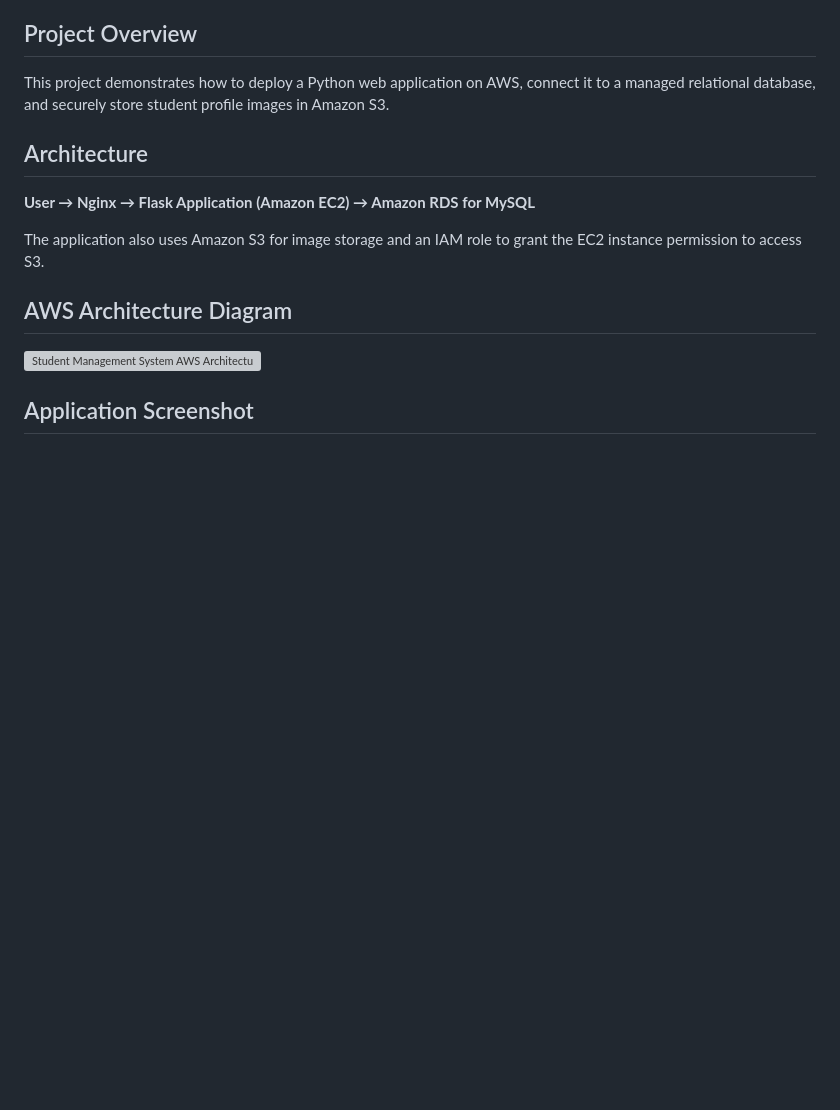
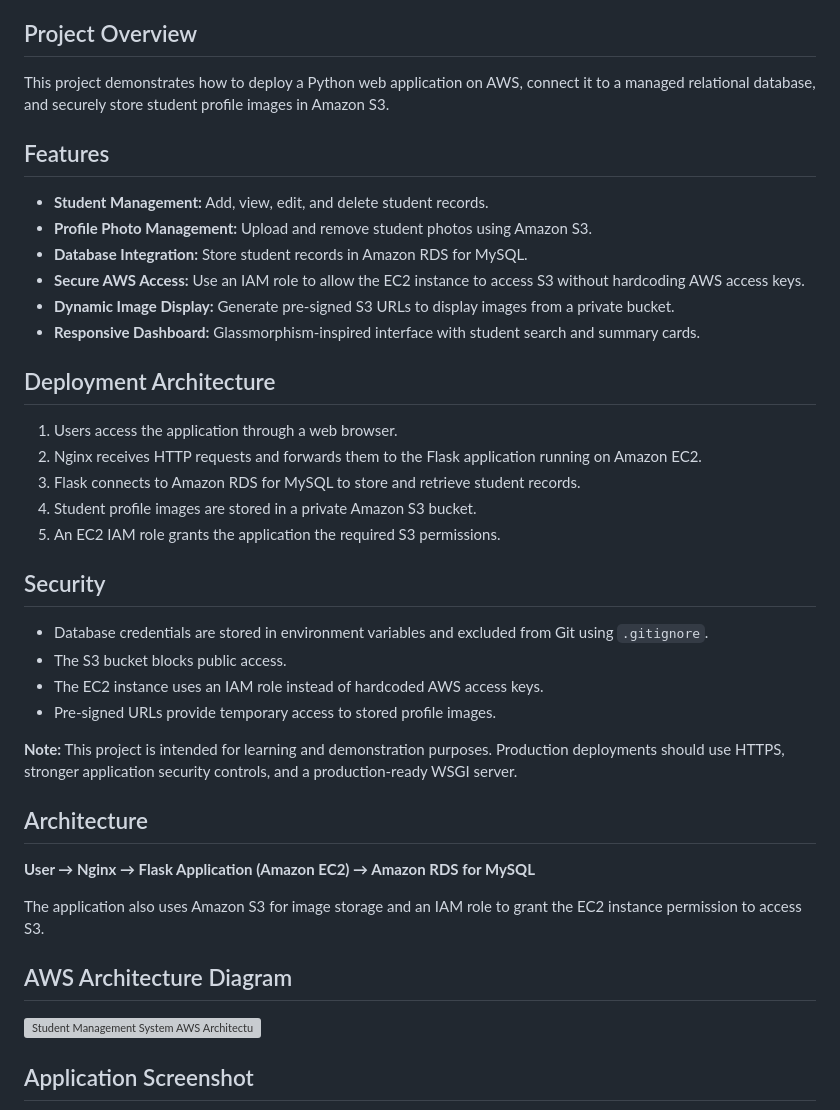
Before and after one commit to HrishikeshVHiremath/aws-student-management-system, a Markdown page: README.md, the part around the change. GitHub-like rendering; blank space fills up the shorter version; grey boxes are pictures that could not be loaded.

```diff
--- a/README.md
+++ b/README.md
@@ -5,6 +5,32 @@ A cloud-hosted Student Management System built using **AWS, Python Flask, and My
 ## Project Overview
 
 This project demonstrates how to deploy a Python web application on AWS, connect it to a managed relational database, and securely store student profile images in Amazon S3.
+
+## Features
+
+- **Student Management:** Add, view, edit, and delete student records.
+- **Profile Photo Management:** Upload and remove student photos using Amazon S3.
+- **Database Integration:** Store student records in Amazon RDS for MySQL.
+- **Secure AWS Access:** Use an IAM role to allow the EC2 instance to access S3 without hardcoding AWS access keys.
+- **Dynamic Image Display:** Generate pre-signed S3 URLs to display images from a private bucket.
+- **Responsive Dashboard:** Glassmorphism-inspired interface with student search and summary cards.
+
+## Deployment Architecture
+
+1. Users access the application through a web browser.
+2. Nginx receives HTTP requests and forwards them to the Flask application running on Amazon EC2.
+3. Flask connects to Amazon RDS for MySQL to store and retrieve student records.
+4. Student profile images are stored in a private Amazon S3 bucket.
+5. An EC2 IAM role grants the application the required S3 permissions.
+
+## Security
+
+- Database credentials are stored in environment variables and excluded from Git using `.gitignore`.
+- The S3 bucket blocks public access.
+- The EC2 instance uses an IAM role instead of hardcoded AWS access keys.
+- Pre-signed URLs provide temporary access to stored profile images.
+
+**Note:** This project is intended for learning and demonstration purposes. Production deployments should use HTTPS, stronger application security controls, and a production-ready WSGI server.
 
 ## Architecture
 
```
